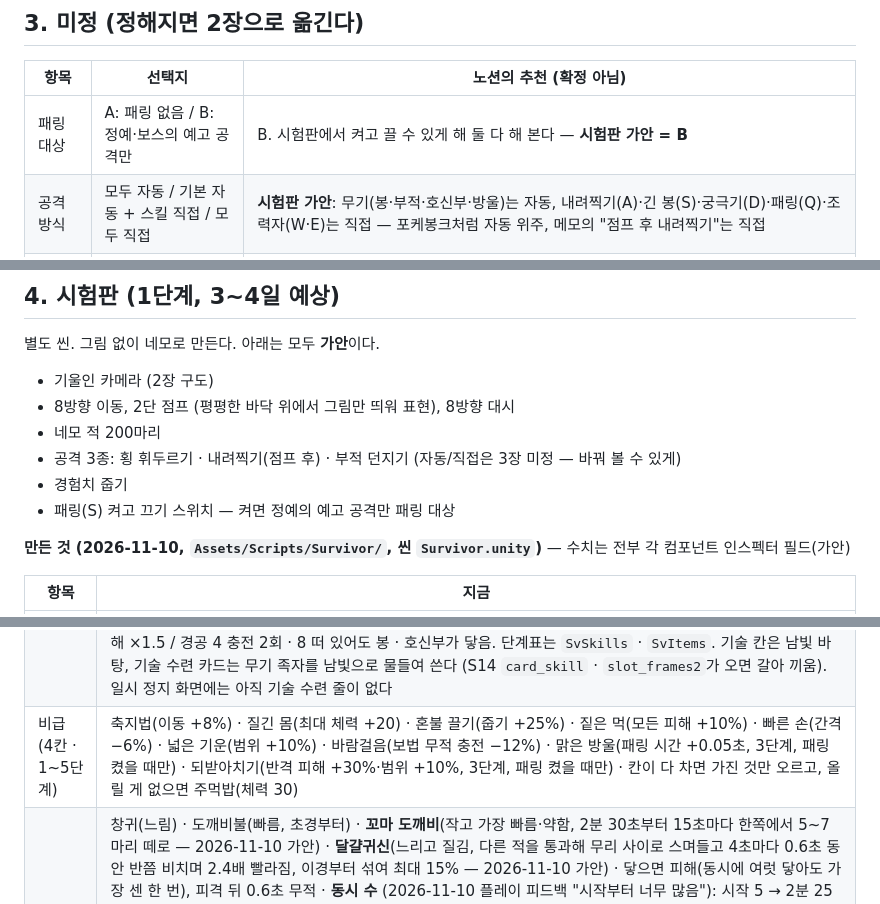
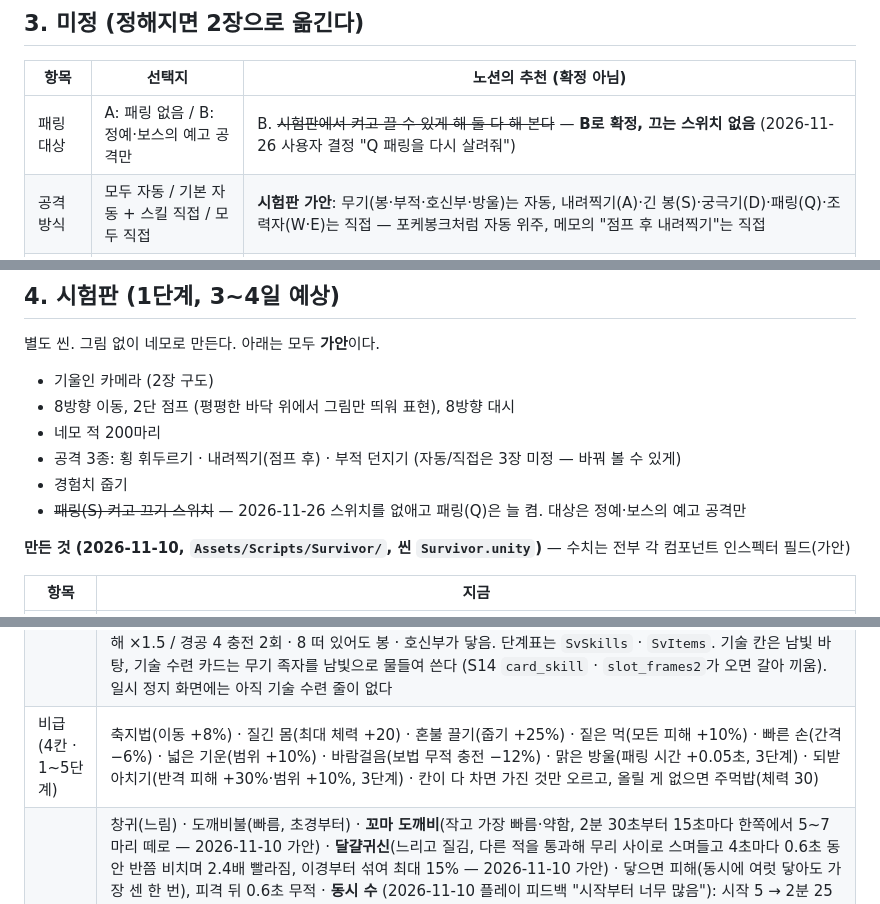
Before and after one commit to JTW16/game_project, a Markdown page: 설계서.md, 3 parts joined by grey strips. Rendered like a GitHub page.

```diff
--- a/설계서.md
+++ b/설계서.md
@@ -38,7 +38,7 @@
 
 | 항목 | 선택지 | 노션의 추천 (확정 아님) |
 |---|---|---|
-| 패링 대상 | A: 패링 없음 / B: 정예·보스의 예고 공격만 | B. 시험판에서 켜고 끌 수 있게 해 둘 다 해 본다 — **시험판 가안 = B** |
+| 패링 대상 | A: 패링 없음 / B: 정예·보스의 예고 공격만 | B. ~~시험판에서 켜고 끌 수 있게 해 둘 다 해 본다~~ — **B로 확정, 끄는 스위치 없음** (2026-11-26 사용자 결정 "Q 패링을 다시 살려줘") |
 | 공격 방식 | 모두 자동 / 기본 자동 + 스킬 직접 / 모두 직접 | **시험판 가안**: 무기(봉·부적·호신부·방울)는 자동, 내려찍기(A)·긴 봉(S)·궁극기(D)·패링(Q)·조력자(W·E)는 직접 — 포케봉크처럼 자동 위주, 메모의 "점프 후 내려찍기"는 직접 |
 | 레벨업 보상 | 스킬 진화 / 무작위 3택 / 둘을 합침 | **시험판 가안**: 무작위 3택 카드 — **무기 4칸(1~8단계) + 비급 4칸(1~5단계)** (뱀서·메가봉크 구조, 2026-11-10 플레이 피드백 "무기 단계가 보였으면"). 진화는 시험판 뒤 · 여기에 **핵심 비급**(무기 동작을 바꾸는 드문 카드, 한 판 2장 — 스텔라 소라 참고, 4장) |
 | 봉·부적 | Q 전환 유지 / 자동 무기로 통합 | **시험판 가안**: 둘 다 자동 무기. 시작은 봉 하나, 부적은 레벨업 카드로 (3차 피드백 사용자 결정) |
@@ -57,7 +57,7 @@
 - 네모 적 200마리
 - 공격 3종: 횡 휘두르기 · 내려찍기(점프 후) · 부적 던지기 (자동/직접은 3장 미정 — 바꿔 볼 수 있게)
 - 경험치 줍기
-- 패링(S) 켜고 끄기 스위치 — 켜면 정예의 예고 공격만 패링 대상
+- ~~패링(S) 켜고 끄기 스위치~~ — 2026-11-26 스위치를 없애고 패링(Q)은 늘 켬. 대상은 정예·보스의 예고 공격만
 
 **만든 것 (2026-11-10, `Assets/Scripts/Survivor/`, 씬 `Survivor.unity`)** — 수치는 전부 각 컴포넌트 인스펙터 필드(가안)
 
@@ -69,7 +69,7 @@
 | 조작 | 방향키 이동 · Space 경공(2단, **쿨 15초** — 2026-11-25) · A 내려찍기(땅이면 살짝 뛰었다 내리꽂음, 높이 떠 있으면 급강하, 쿨 5초 — 2026-11-25 기술 수련 1단계, 강화 안 하면 드물게. 전에는 2.5초) · Shift 보법(자유롭게, 무적은 2회 충전 — 2026-11-25 속도감, 4장) · **S 긴 봉 내리찍기 · Q 패링(창 0.3초)** (2026-11-12 사용자 결정 — 전에는 S가 패링) · D 궁극기 귀문봉인 · **W 산군 · E 무녀** (조력자, 2026-11-11 가안 — 4장) · Esc 일시 정지 · **체력은 저절로 차지 않는다** (2026-11-25 사용자 결정 — 전에는 1초에 0.3. 회복은 주먹밥 · 무녀 · 질긴 몸 · 레벨업 주먹밥 카드) |
 | 무기 (자동, 1~8단계 — 봉은 칸 밖, 나머지는 공용 6칸) | 시작 = **봉 1단계만** (3차 피드백, 부적은 카드로). **봉 휘두르기** = 가까운 적 쪽 130° 부채꼴(반지름 2.3, 피해 10, 0.95초) — 4단계 뒤쪽도(앞 궤적이 거의 사라진 뒤 몸을 돌려 침), 8단계 반원(큰 궤적 하나, 곧은 칼바람 줄은 2026-11-18에 뺌) · **무기 피해는 약하게 시작해 단계로 크게 오른다** (2026-11-25 사용자 결정 "처음엔 약하다가 강화될수록 강함이 체감되게", 가안): 피해가 오르는 세 단계에서 ×1.3 → ×1.9 → ×3.0 (8단계) — 전에는 8단계 누적 ×1.4~1.5, 1단계 피해는 봉 15 → 10 · 부적 11 → 7 · 호신부 9 → 6 · 방울 14 → 9 · **부적 던지기**(피해 7, 1초) — 단계마다 장수·피해·꿰뚫음 · **호신부**(새, 몸 둘레를 도는 부적 2장 → 최대 6장) · **방울 울림**(새, 3초마다 둘레 원 피해 + 밀쳐 냄, 8단계 두 번) · (긴 봉 내리찍기는 2026-11-12부터 무기가 아니라 S 기본 기술 — 4장) · 단계별 내용은 `SvItems`·`SvWeapons` · 노리는 적 = 몸 가장자리까지 가장 가까운 적, 정예·보스는 1.5 더 가깝게 침 |
 | 공용 6칸 · 기술 수련 | **2026-11-25 사용자 결정** (기획서 `docs/2026-11-25_난이도_기술수련_기획.md` 3장, 수치는 가안). 레벨업 카드 칸 = **봉(칸 밖, 늘 있음) + 공용 6칸 + 비급 4칸**. 공용 6칸은 봉을 뺀 무기 3종(부적 · 호신부 · 방울)과 **기술 수련** 6종(내려찍기 A · 긴 봉 S · 귀문봉인 D · 산군 W · 무녀 E · 경공 Space) 9종 중 6개 — 칸이 빌 동안은 무기와 기술이 랜덤으로 섞여 나오고, 다 차면 그 6개의 다음 단계만 나온다. 기술 수련은 1~8단계: **1단계는 약 40% 세기로 시작해 8단계에서 원래 이상으로** (2026-11-25 사용자 결정 "강화 안 한 기술이 쓸모 있으면 의도와 다르다" — 단계마다 크게 오른다, 예: 내려찍기 피해 8 → 34 · 쿨 5 → 2.4초). **기술은 처음부터 1단계로 쓸 수 있고, 수련 카드 한 장마다 한 단계씩 강화 — 첫 카드가 곧 2단계, 7장이면 8단계** (2026-11-25 사용자 피드백 "이미 쓰는 기술인데 첫 카드가 얻는 내용으로 나온다" — 전에는 첫 카드가 칸에 넣기만 해서 1단계 그대로). 칸에 안 넣은 기술은 1단계 세기 그대로, 1~3 · 5~7단계는 수치(피해 · 범위 · 쿨 등), **4 · 8단계는 동작이 바뀐다** — 내려찍기 4 충격파 두 겹 · 8 0.4초 뒤 여진 / 긴 봉 4 폭 ×1.5 · 크게 밀침 · 8 줄에 2초 균열 / 귀문봉인 4 봉인 뒤 3초 느려짐 · 8 정예 · 보스 +50% / 산군 4 되돌아오며 한 번 더 · 8 맞은 적 1초 기절 / 무녀 4 결계 반경 +30% · 8 결계 안 적이 받는 피해 ×1.5 / 경공 4 충전 2회 · 8 떠 있어도 봉 · 호신부가 닿음. 단계표는 `SvSkills` · `SvItems`. 기술 칸은 남빛 바탕, 기술 수련 카드는 무기 족자를 남빛으로 물들여 쓴다 (S14 `card_skill` · `slot_frames2`가 오면 갈아 끼움). 일시 정지 화면에는 아직 기술 수련 줄이 없다 |
-| 비급 (4칸 · 1~5단계) | 축지법(이동 +8%) · 질긴 몸(최대 체력 +20) · 혼불 끌기(줍기 +25%) · 짙은 먹(모든 피해 +10%) · 빠른 손(간격 −6%) · 넓은 기운(범위 +10%) · 바람걸음(보법 무적 충전 −12%) · 맑은 방울(패링 시간 +0.05초, 3단계, 패링 켰을 때만) · 되받아치기(반격 피해 +30%·범위 +10%, 3단계, 패링 켰을 때만) · 칸이 다 차면 가진 것만 오르고, 올릴 게 없으면 주먹밥(체력 30) |
+| 비급 (4칸 · 1~5단계) | 축지법(이동 +8%) · 질긴 몸(최대 체력 +20) · 혼불 끌기(줍기 +25%) · 짙은 먹(모든 피해 +10%) · 빠른 손(간격 −6%) · 넓은 기운(범위 +10%) · 바람걸음(보법 무적 충전 −12%) · 맑은 방울(패링 시간 +0.05초, 3단계) · 되받아치기(반격 피해 +30%·범위 +10%, 3단계) · 칸이 다 차면 가진 것만 오르고, 올릴 게 없으면 주먹밥(체력 30) |
 | 적 | 창귀(느림) · 도깨비불(빠름, 초경부터) · **꼬마 도깨비**(작고 가장 빠름·약함, 2분 30초부터 15초마다 한쪽에서 5~7마리 떼로 — 2026-11-10 가안) · **달걀귀신**(느리고 질김, 다른 적을 통과해 무리 사이로 스며들고 4초마다 0.6초 동안 반쯤 비치며 2.4배 빨라짐, 이경부터 섞여 최대 15% — 2026-11-10 가안) · 닿으면 피해(동시에 여럿 닿아도 가장 센 한 번), 피격 뒤 0.6초 무적 · **동시 수** (2026-11-10 플레이 피드백 "시작부터 너무 많음"): 시작 5 → 2분 25 → 4분 60 → 6분 110 → 8분 170 → 9분 200 (사이는 직선) · 경이 바뀔 때 화면 밖 둘레를 한꺼번에 둘러싸는 파도(10 + 경마다 8) · **잡몹 체력 배율은 곡선 표**: 0분 ×1.0 → 2분 ×2.0 → 6분 ×1.7 → 9분 ×1.5 (2026-11-25 사용자 결정 — 처음 1분은 한 방, 2분부터 단단하게(창귀 20 = 봉 1단계 2대), 후반은 무기 성장이 앞질러 한 방에 쓸리게. 전에는 4분마다 기본만큼 늘어 9분 ×3.25). 정예는 지금처럼 4분마다 기본만큼 · 보석 값은 경마다 ×1.5씩 오름 |
 | 밤의 경 | **귀문 컨셉** (2026-11-10 플레이 피드백 "버틸수록 어두워지고 강한 몹", 가안). 해질녘(0분) → 초경(2분) → 이경(4분) → 삼경(6분, "귀문이 열린다") → 사경(8분) → 9분 보스. 경이 바뀌면 가운데 위에 이름이 크게 뜨고, 화면 가장자리부터 남색으로 어두워져 보이는 둘레가 좁아지며 바닥이 푸르게 식는다 · **짙은 변종**(이경 5% · 삼경 15% · 사경 30%): 1.18배 크고 체력 ×2.2 · 속도 ×1.12 · 닿는 피해 ×1.5 · 경험치 ×3, 어두운 보랏빛 (전용 그림은 S3) |
 | 정예 | 3분부터 60초마다 · 가까우면 멈춰 바닥에 빨간 부채꼴을 깔고 느낌표 노랑 → 빨강(공격 0.24초 전) → 베기 · 패링 성공 = 피해 없음 + 정예 기절 2.2초 + 둘레 반격(반지름 4.5) + 히트스탑 |
```
Also changed, not shown: other parts of 설계서.md (+2 -2 lines), docs/변경기록_스크린샷.md (+6 -0 lines), docs/screenshots/parry_always_on_settings.jpg (added), 12 other files.
